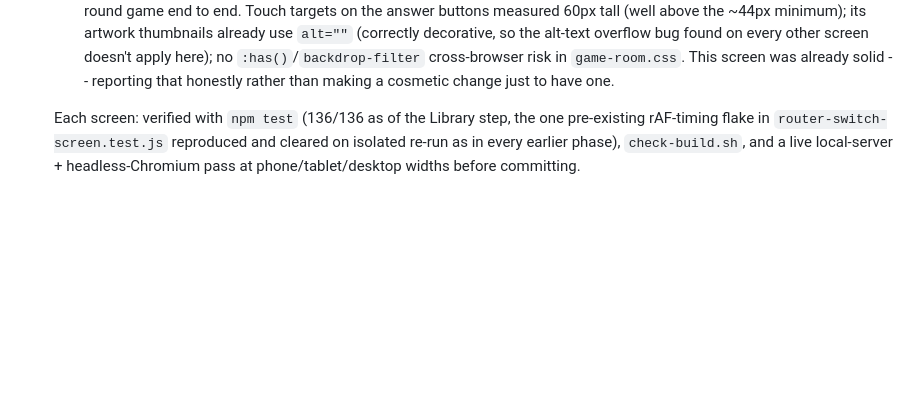
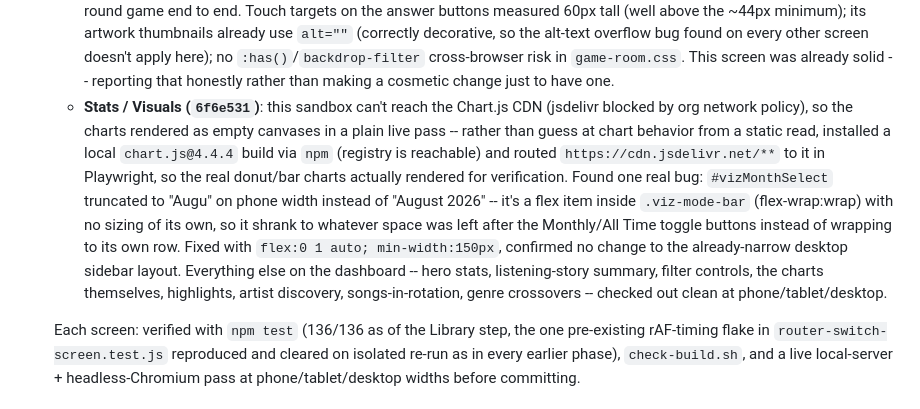
Before and after one commit to moxed42/dailygenre-dev, a Markdown page: REDESIGN_PROGRESS.md, the part around the change. GitHub-like rendering; blank space fills up the shorter version.

Commit message:
Update REDESIGN_PROGRESS.md: Stats (Visuals) screen redesign notes
Co-Authored-By: Claude Sonnet 5 <noreply@anthropic.com>
Claude-Session: https://claude.ai/code/session_01XbLBdzX8d63rHkdXT6kg95

```diff
--- a/REDESIGN_PROGRESS.md
+++ b/REDESIGN_PROGRESS.md
@@ -661,6 +661,22 @@ before any module boundary could be drawn around it.
     `:has()`/`backdrop-filter` cross-browser risk in `game-room.css`. This
     screen was already solid -- reporting that honestly rather than making
     a cosmetic change just to have one.
+  - **Stats / Visuals (`6f6e531`)**: this sandbox can't reach the Chart.js
+    CDN (jsdelivr blocked by org network policy), so the charts rendered
+    as empty canvases in a plain live pass -- rather than guess at chart
+    behavior from a static read, installed a local `chart.js@4.4.4` build
+    via `npm` (registry is reachable) and routed
+    `https://cdn.jsdelivr.net/**` to it in Playwright, so the real donut/bar
+    charts actually rendered for verification. Found one real bug:
+    `#vizMonthSelect` truncated to "Augu" on phone width instead of "August
+    2026" -- it's a flex item inside `.viz-mode-bar` (flex-wrap:wrap) with
+    no sizing of its own, so it shrank to whatever space was left after the
+    Monthly/All Time toggle buttons instead of wrapping to its own row.
+    Fixed with `flex:0 1 auto; min-width:150px`, confirmed no change to the
+    already-narrow desktop sidebar layout. Everything else on the
+    dashboard -- hero stats, listening-story summary, filter controls, the
+    charts themselves, highlights, artist discovery, songs-in-rotation,
+    genre crossovers -- checked out clean at phone/tablet/desktop.
 
   Each screen: verified with `npm test` (136/136 as of the Library step, the
   one pre-existing rAF-timing flake in `router-switch-screen.test.js`
```
